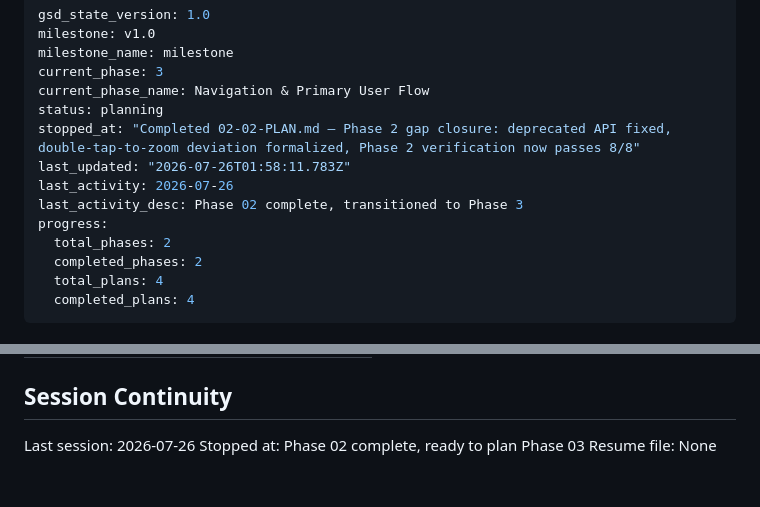
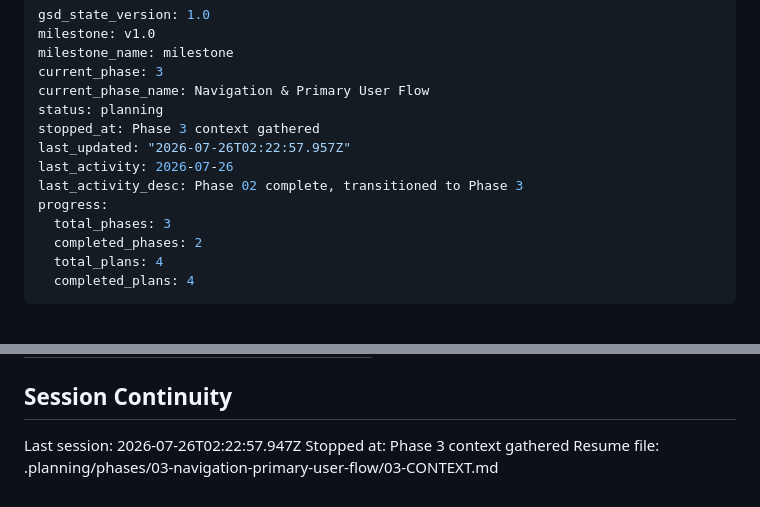
Before and after one commit to sroze1/burdahapp, a Markdown page: .planning/STATE.md, 2 parts joined by grey strips. Rendered like a GitHub page.

Commit message:
docs(state): record phase 3 context session

```diff
--- a/.planning/STATE.md
+++ b/.planning/STATE.md
@@ -5,12 +5,12 @@ milestone_name: milestone
 current_phase: 3
 current_phase_name: Navigation & Primary User Flow
 status: planning
-stopped_at: "Completed 02-02-PLAN.md — Phase 2 gap closure: deprecated API fixed, double-tap-to-zoom deviation formalized, Phase 2 verification now passes 8/8"
-last_updated: "2026-07-26T01:58:11.783Z"
+stopped_at: Phase 3 context gathered
+last_updated: "2026-07-26T02:22:57.957Z"
 last_activity: 2026-07-26
 last_activity_desc: Phase 02 complete, transitioned to Phase 3
 progress:
-  total_phases: 2
+  total_phases: 3
   completed_phases: 2
   total_plans: 4
   completed_plans: 4
@@ -95,6 +95,6 @@ Items acknowledged and carried forward from previous milestone close:
 
 ## Session Continuity
 
-Last session: 2026-07-26
-Stopped at: Phase 02 complete, ready to plan Phase 03
-Resume file: None
+Last session: 2026-07-26T02:22:57.947Z
+Stopped at: Phase 3 context gathered
+Resume file: .planning/phases/03-navigation-primary-user-flow/03-CONTEXT.md
```
